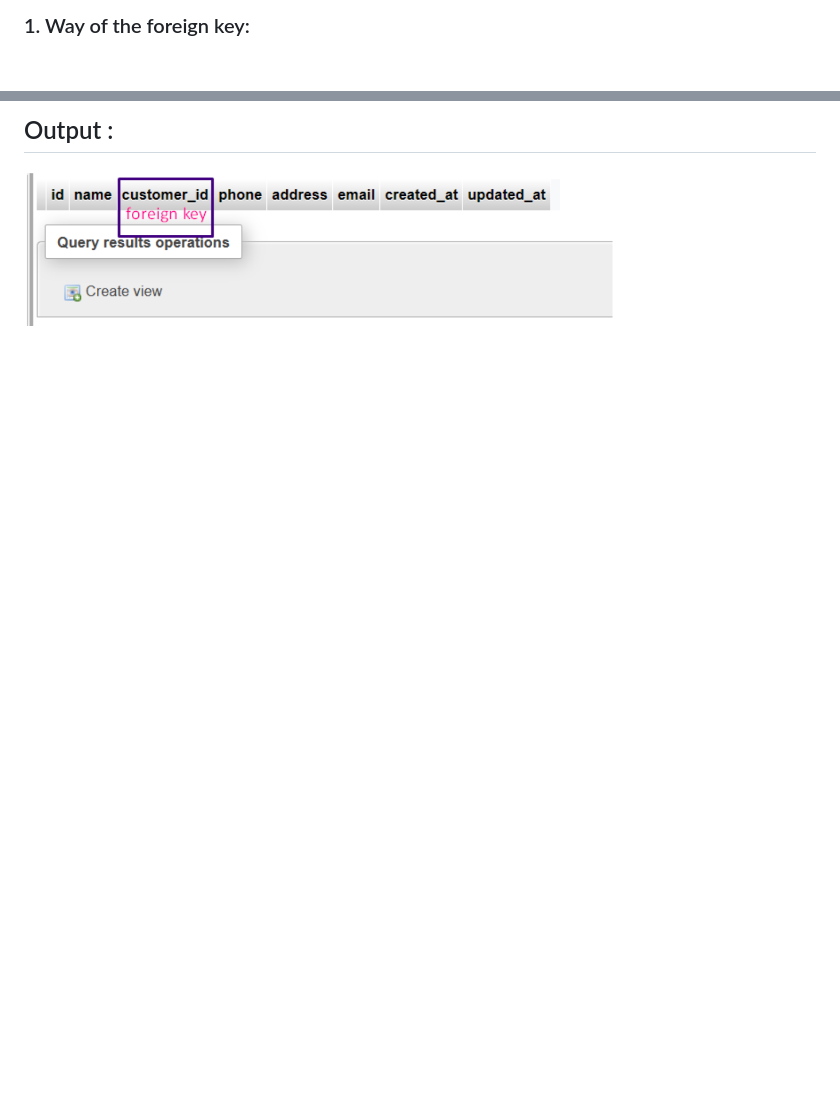
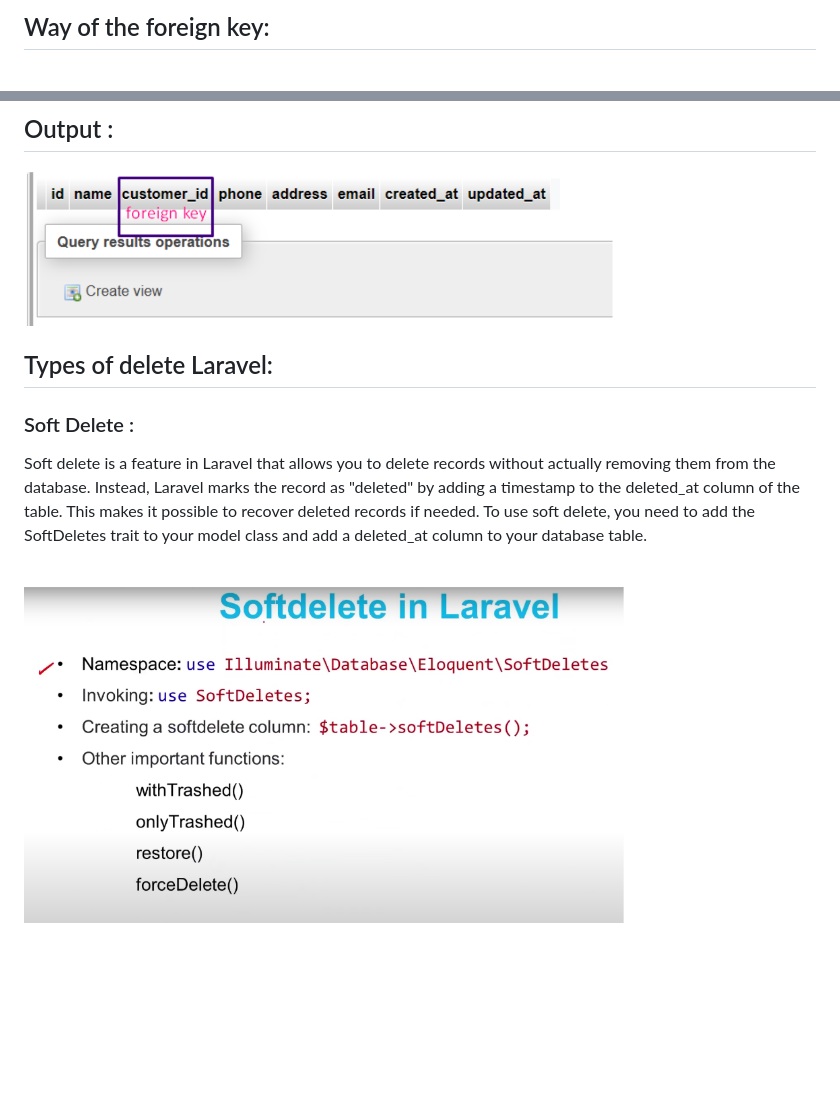
Before and after one commit to mushahadur/Daily-Learning, a Markdown page: README.md, 2 parts joined by grey strips. Rendered like a GitHub page; pictures changed too: images/5.png (added); blank space fills up the shorter version.

Commit message:
Soft delete

```diff
--- a/README.md
+++ b/README.md
@@ -291,5 +293,5 @@ php artisan migrate
 
-###   1. Way of the foreign key:
+## Way of the foreign key:
 
 <br/>
 <!-- ![profile](./images/me.jpg) -->
@@ -346,6 +348,15 @@ php artisan migrate
 ## Output :
 <img src="images/4.png" width="600" title="Add a Address Column "/>
 
+
+<br/>
+
+## Types of delete Laravel:
+
+### Soft Delete :
+ <p>  Soft delete is a feature in Laravel that allows you to delete records without actually removing them from the database. Instead, Laravel marks the record as "deleted" by adding a timestamp to the deleted_at column of the table. This makes it possible to recover deleted records if needed. To use soft delete, you need to add the SoftDeletes trait to your model class and add a deleted_at column to your database table. </p>
+ <br/>
+ <img src="images/5.png" width="600" title="Soft delete"/>
 <br/>
 <br/>
 <br/>
```
Also changed, not shown: other parts of README.md (+2 -0 lines).
